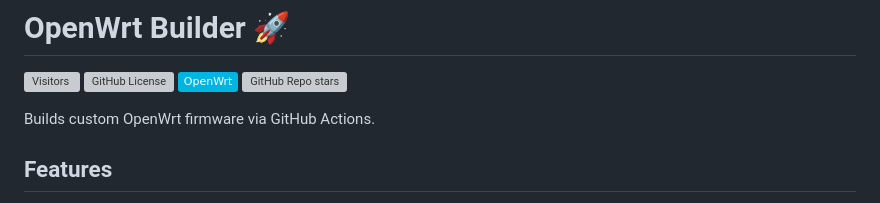
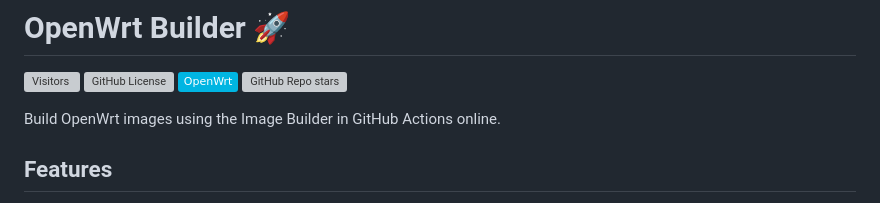
Before and after one commit to AzimsTech/OpenWrt-Builder, a Markdown page: .github/README.md, the part around the change. Rendered like a GitHub page; badges without logos; grey boxes are pictures that could not be loaded.

```diff
--- a/.github/README.md
+++ b/.github/README.md
@@ -5,7 +5,7 @@
 ![OpenWrt](https://img.shields.io/badge/OpenWrt-00B5E2?style=flat&logo=OpenWrt&logoColor=white)
 ![GitHub Repo stars](https://img.shields.io/github/stars/AzimsTech/OpenWrt-Builder)
 
-Builds custom OpenWrt firmware via GitHub Actions.
+Build OpenWrt images using the Image Builder in GitHub Actions online.
 
 ## Features
 
```
